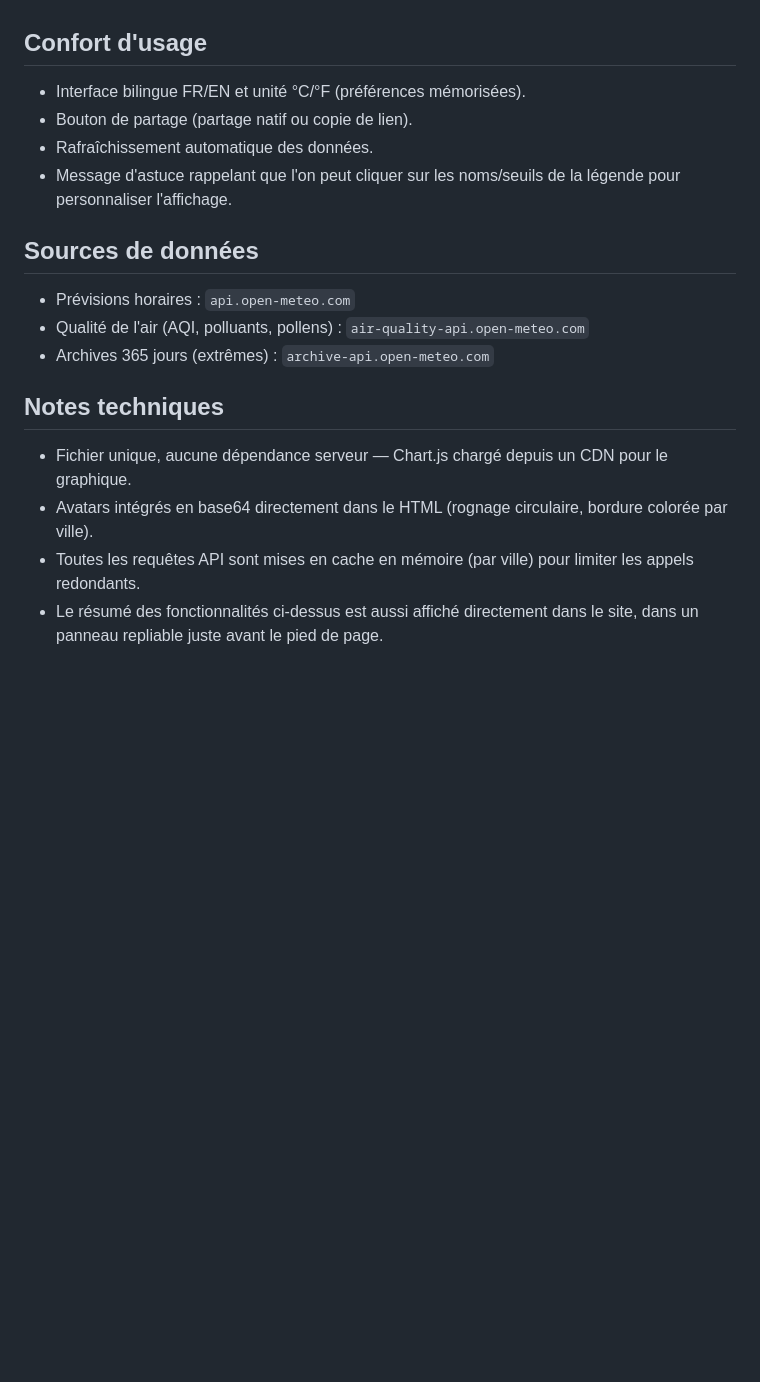
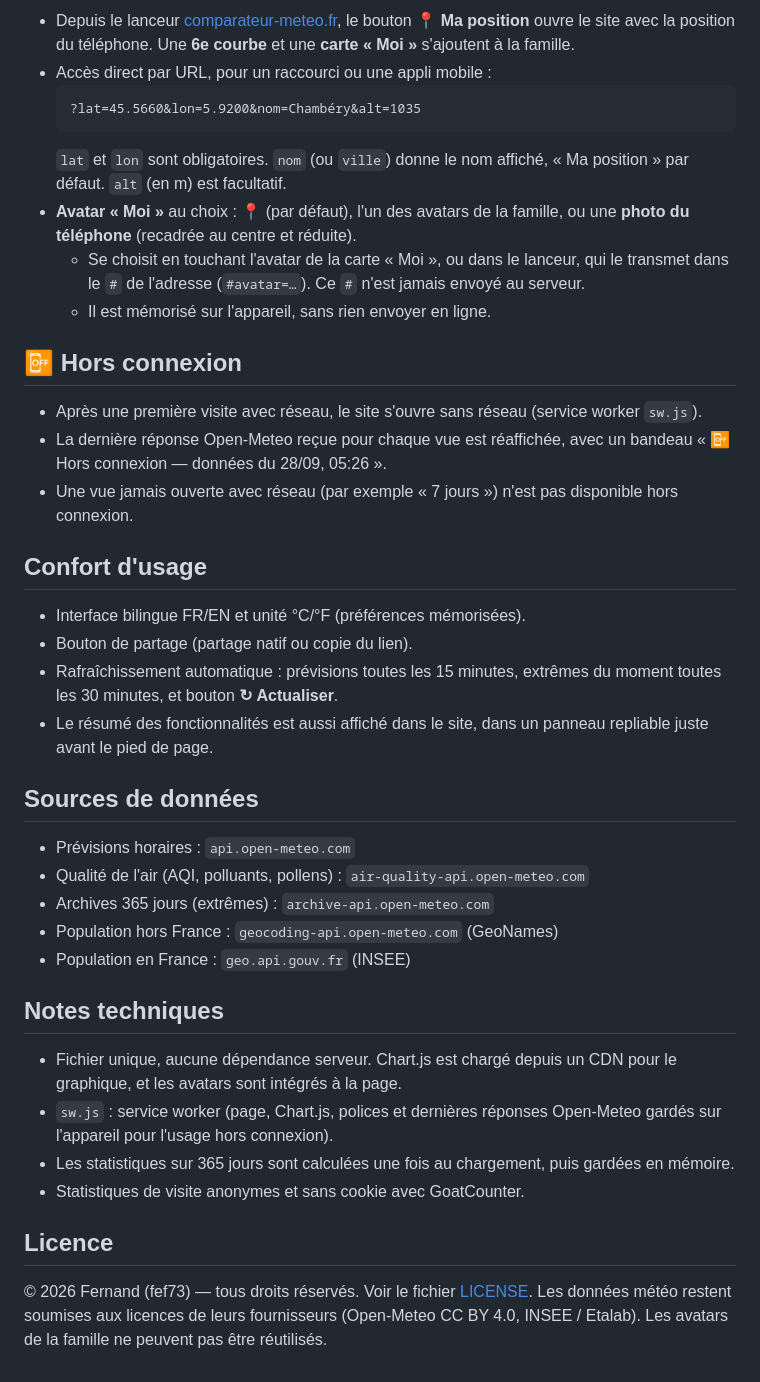
Before and after one commit to fef73/meteo-famille, a Markdown page: README.md, the part around one of its changes. Rendered like a GitHub page; blank space fills up the shorter version.

````diff
--- a/README.md
+++ b/README.md
@@ -33,20 +54,41 @@ Pour chaque membre de la famille :
+- Depuis le lanceur [comparateur-meteo.fr](https://comparateur-meteo.fr/), le bouton **📍 Ma position** ouvre le site avec la position du téléphone. Une **6e courbe** et une **carte « Moi »** s'ajoutent à la famille.
+- Accès direct par URL, pour un raccourci ou une appli mobile :
+  ```
+  ?lat=45.5660&lon=5.9200&nom=Chambéry&alt=1035
+  ```
+  `lat` et `lon` sont obligatoires. `nom` (ou `ville`) donne le nom affiché, « Ma position » par défaut. `alt` (en m) est facultatif.
+- **Avatar « Moi »** au choix : 📍 (par défaut), l'un des avatars de la famille, ou une **photo du téléphone** (recadrée au centre et réduite).
+  - Se choisit en touchant l'avatar de la carte « Moi », ou dans le lanceur, qui le transmet dans le `#` de l'adresse (`#avatar=…`). Ce `#` n'est jamais envoyé au serveur.
+  - Il est mémorisé sur l'appareil, sans rien envoyer en ligne.
+
+## 📴 Hors connexion
+
+- Après une première visite avec réseau, le site s'ouvre sans réseau (service worker `sw.js`).
+- La dernière réponse Open-Meteo reçue pour chaque vue est réaffichée, avec un bandeau « 📴 Hors connexion — données du 28/09, 05:26 ».
+- Une vue jamais ouverte avec réseau (par exemple « 7 jours ») n'est pas disponible hors connexion.
 
 ## Confort d'usage
 
 - Interface bilingue FR/EN et unité °C/°F (préférences mémorisées).
-- Bouton de partage (partage natif ou copie de lien).
-- Rafraîchissement automatique des données.
-- Message d'astuce rappelant que l'on peut cliquer sur les noms/seuils de la légende pour personnaliser l'affichage.
+- Bouton de partage (partage natif ou copie du lien).
+- Rafraîchissement automatique : prévisions toutes les 15 minutes, extrêmes du moment toutes les 30 minutes, et bouton **↻ Actualiser**.
+- Le résumé des fonctionnalités est aussi affiché dans le site, dans un panneau repliable juste avant le pied de page.
 
 ## Sources de données
 
 - Prévisions horaires : `api.open-meteo.com`
 - Qualité de l'air (AQI, polluants, pollens) : `air-quality-api.open-meteo.com`
 - Archives 365 jours (extrêmes) : `archive-api.open-meteo.com`
+- Population hors France : `geocoding-api.open-meteo.com` (GeoNames)
+- Population en France : `geo.api.gouv.fr` (INSEE)
 
 ## Notes techniques
 
-- Fichier unique, aucune dépendance serveur — Chart.js chargé depuis un CDN pour le graphique.
-- Avatars intégrés en base64 directement dans le HTML (rognage circulaire, bordure colorée par ville).
-- Toutes les requêtes API sont mises en cache en mémoire (par ville) pour limiter les appels redondants.
-- Le résumé des fonctionnalités ci-dessus est aussi affiché directement dans le site, dans un panneau repliable juste avant le pied de page.
+- Fichier unique, aucune dépendance serveur. Chart.js est chargé depuis un CDN pour le graphique, et les avatars sont intégrés à la page.
+- `sw.js` : service worker (page, Chart.js, polices et dernières réponses Open-Meteo gardés sur l'appareil pour l'usage hors connexion).
+- Les statistiques sur 365 jours sont calculées une fois au chargement, puis gardées en mémoire.
+- Statistiques de visite anonymes et sans cookie avec GoatCounter.
+
+## Licence
+
+© 2026 Fernand (fef73) — tous droits réservés. Voir le fichier [LICENSE](LICENSE). Les données météo restent soumises aux licences de leurs fournisseurs (Open-Meteo CC BY 4.0, INSEE / Etalab). Les avatars de la famille ne peuvent pas être réutilisés.
````
Also changed, not shown: other parts of README.md (+40 -19 lines).
